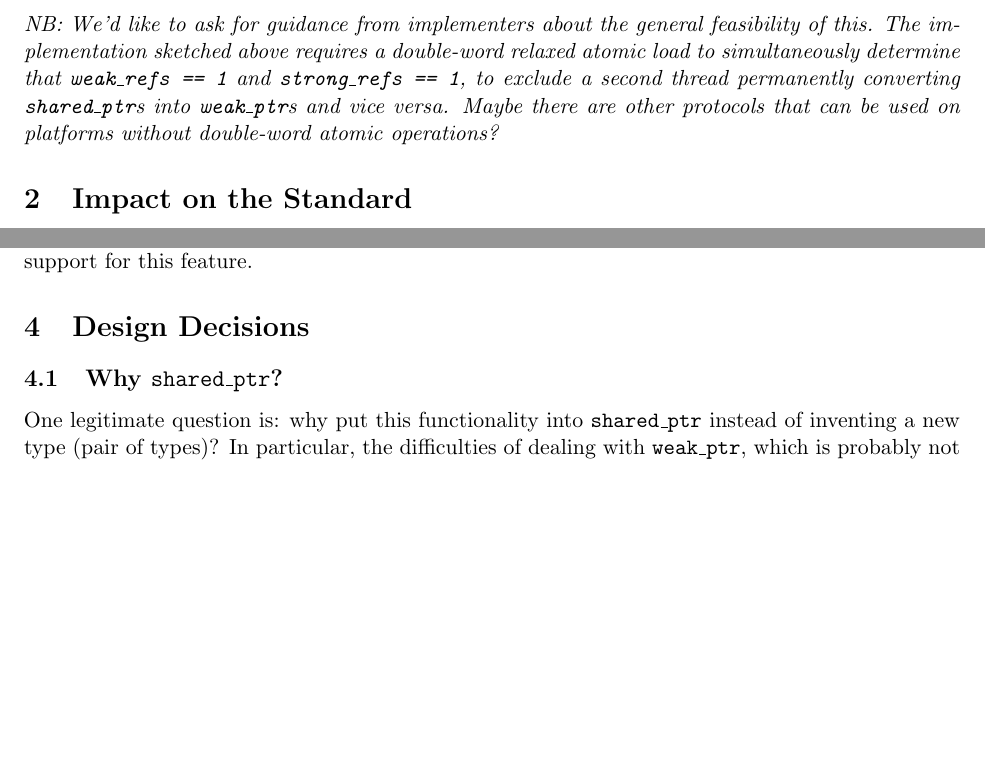
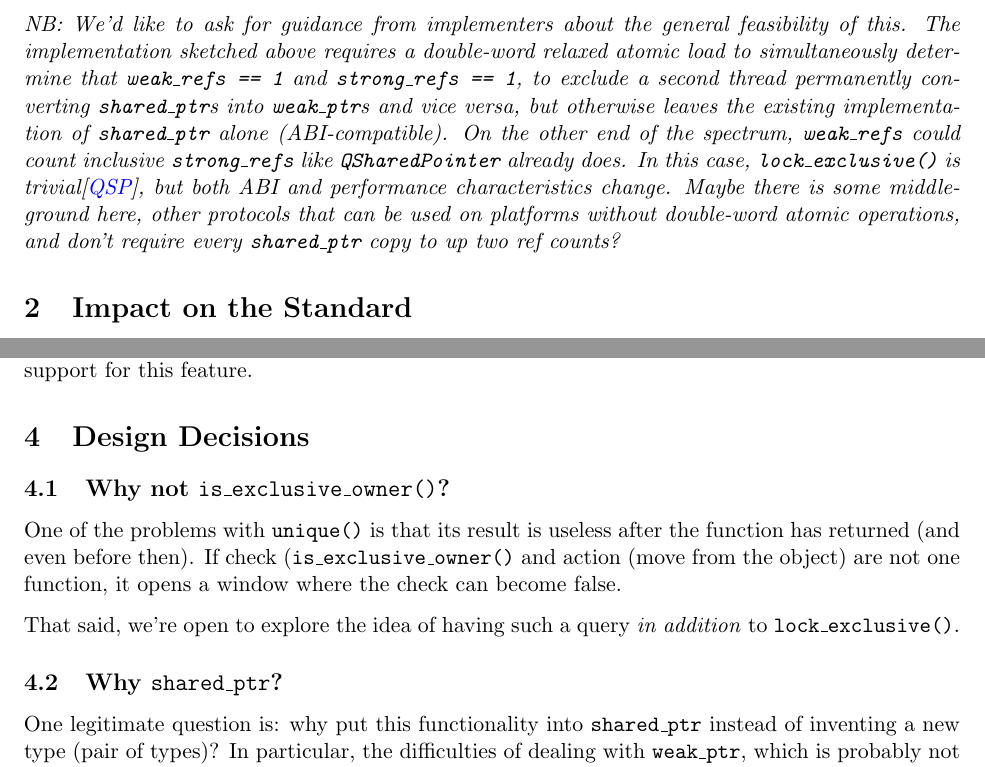
Before and after one commit to marcmutz/std-proposals, a LaTeX paper (memory/shared_ptr/lock_exclusive/D1116R1.tex): two parts of pages 4 and 5 of 6 before the commit and two parts of pages 4 and 5 of 7 after it, joined at a grey line, cut so that both start at the same text, the shorter picture padded with empty space. Compiled offline with pdfLaTeX.

Commit message:
[D1116R1] Update with QSharedPointer implementation which proves theoretical implementability

```diff
--- a/memory/shared_ptr/lock_exclusive/P1116R0.tex
+++ b/memory/shared_ptr/lock_exclusive/D1116R1.tex
@@ -24,6 +24,7 @@
 
 \newcommand{\wgpaper}[1]{\href{https://wg21.link/#1}{#1}}
 \newcommand{\isref}[1]{\textbf{[\wgpaper{#1}]}}
+\newcommand{\isnref}[2]{\textbf{[\href{https://wg21.link/#1\##2}{#1}]/#2}}
 
 \newcommand{\lockx}{\texttt{lock\_exclusive()}}
 \newcommand{\uptr}{\texttt{unique\_ptr}}
@@ -228,8 +229,15 @@ conversions, can remain unchanged.
   requires a double-word relaxed atomic load to simultaneously
   determine that \texttt{weak\_refs == 1} and \texttt{strong\_refs ==
     1}, to exclude a second thread permanently converting \sptr{}s
-  into \wptr{}s and vice versa. Maybe there are other protocols that
-  can be used on platforms without double-word atomic operations?}
+  into \wptr{}s and vice versa, but otherwise leaves the existing
+  implementation of \sptr{} alone (ABI-compatible). On the other end
+  of the spectrum, \texttt{weak\_refs} could count inclusive
+  \texttt{strong\_refs} like \texttt{QSharedPointer} already does. In
+  this case, \lockx{} is trivial\cite{qsp}, but both ABI and
+  performance characteristics change. Maybe there is some
+  middle-ground here, other protocols that can be used on platforms
+  without double-word atomic operations, and don't require every
+  \sptr{} copy to up two ref counts?}
 
 \iffalse
 
@@ -384,6 +392,17 @@ library's support for this feature.
 
 \section{Design Decisions}
 
+\subsection{Why not \texttt{is\_exclusive\_owner()}?}
+
+One of the problems with \texttt{unique()} is that its result is
+useless after the function has returned (and even before then). If
+check (\texttt{is\_exclusive\_owner()} and action (move from the
+object) are not one function, it opens a window where the check can
+become false.
+
+That said, we're open to explore the idea of having such a query
+\emph{in addition} to \lockx.
+
 \subsection{Why \sptr?}
 
 One legitimate question is: why put this functionality into \sptr{}
```
Also changed, not shown: memory/shared_ptr/lock_exclusive/D1116R1.tex (5 more changed lines).
